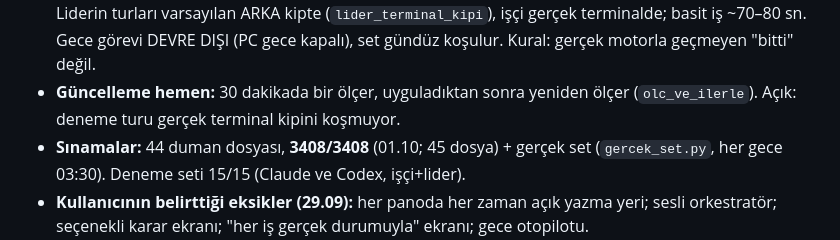
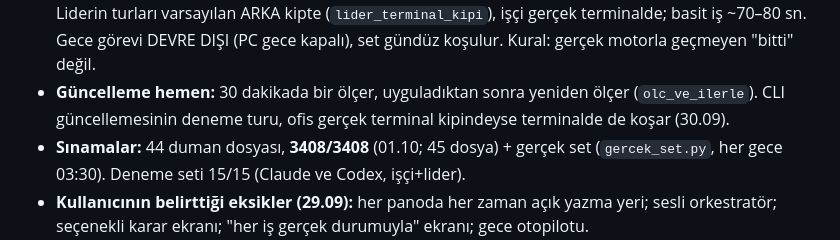
Before and after one commit to owmerk-code/AgentOfis, a Markdown page: CLAUDE.md, the part around the change. Drawn GitHub-style.

Commit message:
CLAUDE.md: bayat durum satiri duzeltildi (guncelleme denemesi gercek terminali kosuyor)
Co-Authored-By: Claude Opus 5.5 (1M context) <noreply@anthropic.com>

```diff
--- a/CLAUDE.md
+++ b/CLAUDE.md
@@ -217,7 +217,7 @@ matrisin ölçümüyle karşılaştırır.
   sohbetten 12 iş verir; gece 03:30 iki motor (`gece_kos.py`). 30.09: codex
   14 işin 14'ü iki motorda geçti (01.10; G13 Excel, G14 form+patron izni dahil); tek koşuda claude 13/14, codex 12/14 (kalanlar düzeltildi, yeniden geçti). Liderin turları varsayılan ARKA kipte (`lider_terminal_kipi`), işçi gerçek terminalde; basit iş ~70–80 sn. Gece görevi DEVRE DIŞI (PC gece kapalı), set gündüz koşulur. Kural: gerçek motorla geçmeyen "bitti" değil.
 - **Güncelleme hemen:** 30 dakikada bir ölçer, uyguladıktan sonra yeniden
-  ölçer (`olc_ve_ilerle`). Açık: deneme turu gerçek terminal kipini koşmuyor.
+  ölçer (`olc_ve_ilerle`). CLI güncellemesinin deneme turu, ofis gerçek terminal kipindeyse terminalde de koşar (30.09).
 - **Sınamalar:** 44 duman dosyası, **3408/3408** (01.10; 45 dosya) + gerçek set (`gercek_set.py`, her gece 03:30). Deneme seti 15/15
   (Claude ve Codex, işçi+lider).
 - **Kullanıcının belirttiği eksikler (29.09):** her panoda her zaman açık
```
